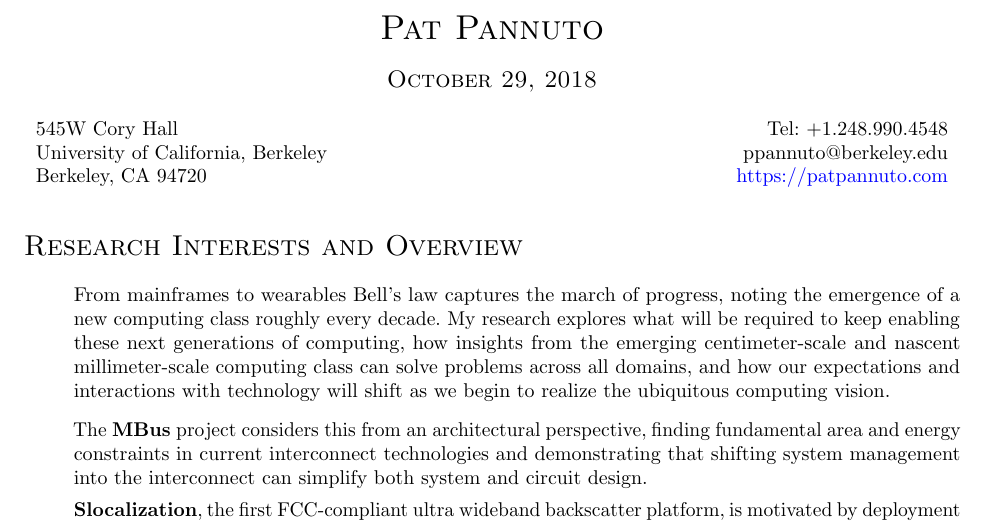
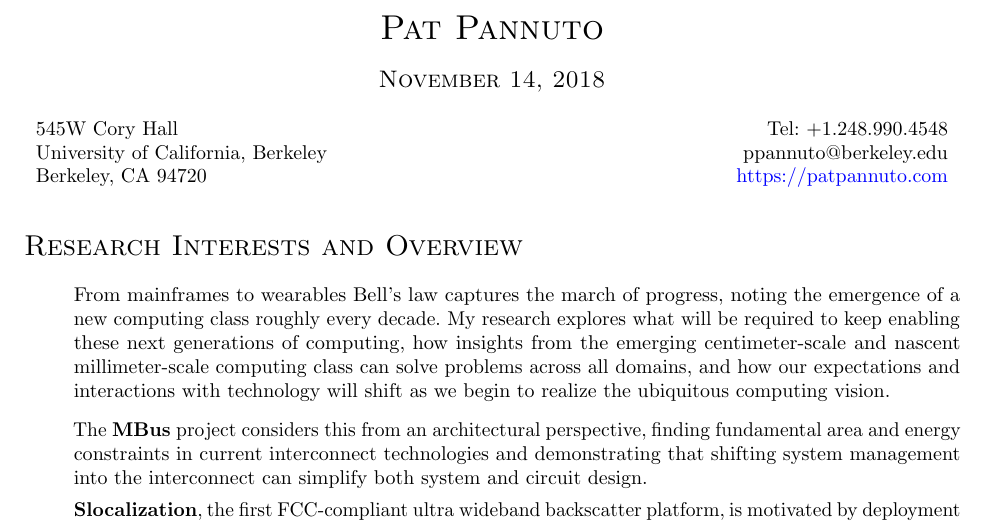
Before and after one commit to ppannuto/patpannuto.com, a LaTeX CV (cv/pannuto.tex): part of page 1 of 8, cut so that both start at the same text. Compiled offline with pdfLaTeX.

Commit message:
bump date and publish updated cv

```diff
--- a/cv/pannuto.tex
+++ b/cv/pannuto.tex
@@ -127,7 +127,7 @@
   \begin{tabular}{c}
     \textsc{\LARGE Pat Pannuto} \\
     \\
-    \textsc{\large October 29, 2018}
+    \textsc{\large November 14, 2018}
   \end{tabular}
 \end{table}
 
```
Also changed, not shown: 1 other file.
